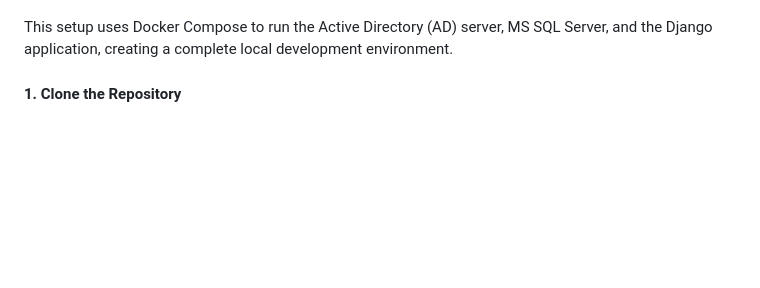
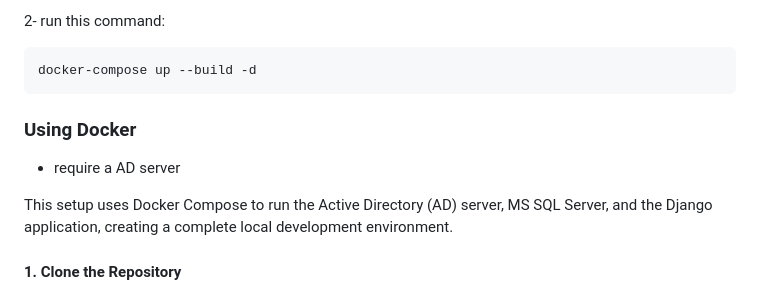
Before and after one commit to Ahmed3atef/AD_Employee, a Markdown page: README.md, the part around one of its changes. Rendered like a GitHub page; blank space fills up the shorter version.

Commit message:
feat: Enhance Docker installation instructions with Docker Compose setup for AD and MS SQL Server

````diff
--- a/README.md
+++ b/README.md
@@ -74,3 +163,11 @@ A Django-based web application that integrates with Microsoft Active Directory (
+2- run this command:
+```bash
+docker-compose up --build -d
+```
+
+
+### Using Docker
+- require a AD server
 
 This setup uses Docker Compose to run the Active Directory (AD) server, MS SQL Server, and the Django application, creating a complete local development environment.
 
````
Also changed, not shown: other parts of README.md (+90 -1 lines).
